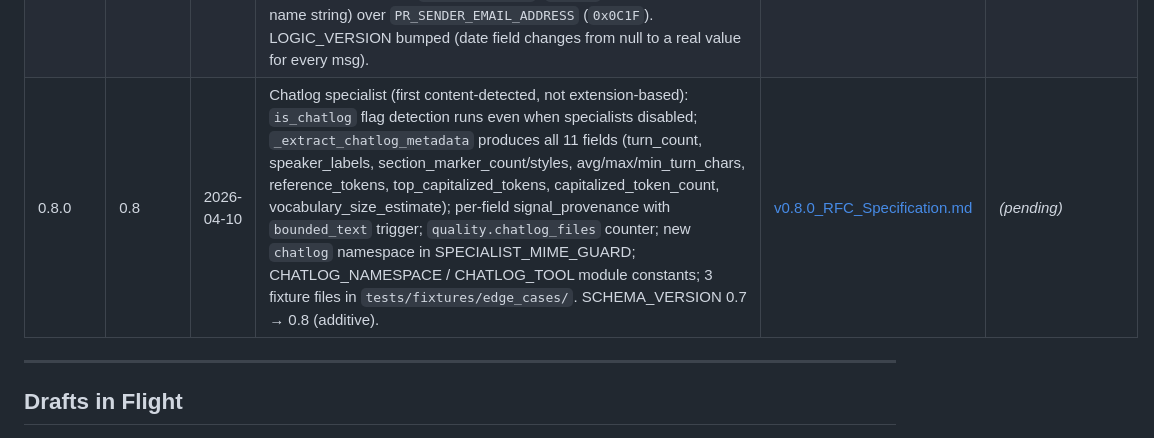
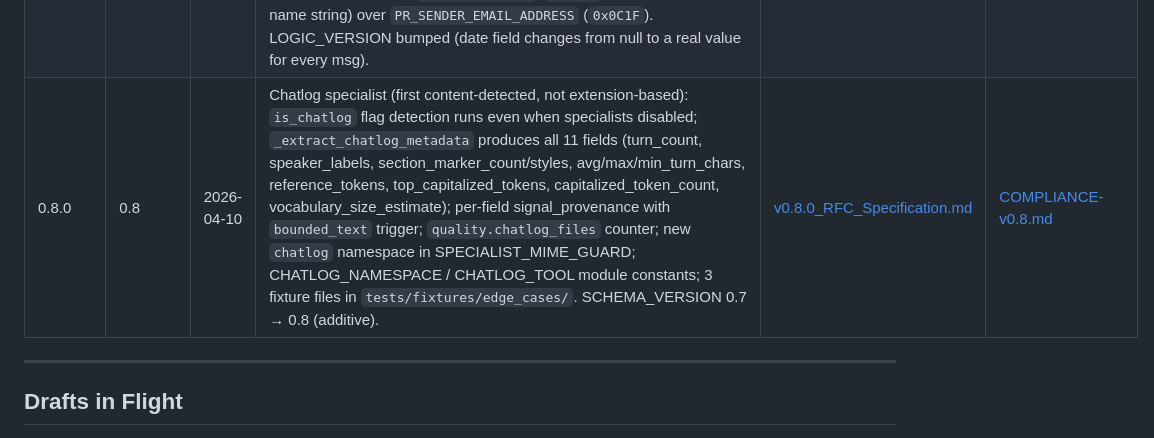
Before and after one commit to russalo/file-observer, a Markdown page: docs/HISTORY.md, the part around the change. Rendered like a GitHub page.

Commit message:
docs: link v0.8.0 row to COMPLIANCE-v0.8.md
Follow-up to 6094003. The compliance report exists, so HISTORY.md's
v0.8.0 row should no longer say '(pending)'.

Co-Authored-By: Claude Opus 4.6 (1M context) <noreply@anthropic.com>

```diff
--- a/docs/HISTORY.md
+++ b/docs/HISTORY.md
@@ -25,7 +25,7 @@ This is the running index of all scanner versions, their specifications, and the
 | 0.7.0 | 0.7 | 2026-04-10 | XLS specialist (BIFF8 BoundSheet8 parsing), spreadsheet format field (biff/ooxml), safety_flags (has_javascript/has_macros/has_ole_objects/has_external_references), ScanQuality block (clean/degraded/error/mismatch/polyglot/safety counts) | [v0.7.0_RFC_Specification.md](v0.7.0_RFC_Specification.md) | _(no compliance report)_ |
 | 0.7.1 | 0.7 | 2026-04-10 | **Patch release.** UTF-16/UTF-32 BOM detection in `detect_binary` (UTF-16 text files were being routed to binary_only because of interleaved NULs in UTF-16 ASCII content). OLE2 specialists (`.msg`, `.doc`, `.xls`) now receive the file path instead of the 8KB sample buffer — olefile cannot follow FAT sector chains from a head-only buffer, so all three were 100% failing on real-world files. Both bugs found from real-world corpus scanning. LOGIC_VERSION bumped (routing changes for UTF-16 text; extraction succeeds where it previously failed). | _(part of v0.7)_ | _(part of v0.7)_ |
 | 0.7.2 | 0.7 | 2026-04-10 | **Patch release.** Two MSG specialist bugs found from the v0.7.1 patched rescan. (1) `date` field was 0% populated — the code read property `0x0047` as a string substg, but fixed-length properties like FILETIME live in the MAPI properties stream (`__properties_version1.0`), not in substg streams. New MAPI parser walks the 16-byte property entries and reads `PR_CLIENT_SUBMIT_TIME` (`0x0039`, `PT_SYSTIME`), with fallback to `PR_MESSAGE_DELIVERY_TIME` (`0x0E06`); converts the Windows FILETIME to ISO 8601. The bug had been silently broken since the date field was added in v0.4. (2) `from` field returned the Exchange legacyDN for all Exchange-sourced messages; reorder the lookup chain to prefer `PR_SENDER_NAME` (`0x0C1A`, always a display name string) over `PR_SENDER_EMAIL_ADDRESS` (`0x0C1F`). LOGIC_VERSION bumped (date field changes from null to a real value for every msg). | _(part of v0.7)_ | _(part of v0.7)_ |
-| 0.8.0 | 0.8 | 2026-04-10 | Chatlog specialist (first content-detected, not extension-based): `is_chatlog` flag detection runs even when specialists disabled; `_extract_chatlog_metadata` produces all 11 fields (turn_count, speaker_labels, section_marker_count/styles, avg/max/min_turn_chars, reference_tokens, top_capitalized_tokens, capitalized_token_count, vocabulary_size_estimate); per-field signal_provenance with `bounded_text` trigger; `quality.chatlog_files` counter; new `chatlog` namespace in SPECIALIST_MIME_GUARD; CHATLOG_NAMESPACE / CHATLOG_TOOL module constants; 3 fixture files in `tests/fixtures/edge_cases/`. SCHEMA_VERSION 0.7 → 0.8 (additive). | [v0.8.0_RFC_Specification.md](v0.8.0_RFC_Specification.md) | _(pending)_ |
+| 0.8.0 | 0.8 | 2026-04-10 | Chatlog specialist (first content-detected, not extension-based): `is_chatlog` flag detection runs even when specialists disabled; `_extract_chatlog_metadata` produces all 11 fields (turn_count, speaker_labels, section_marker_count/styles, avg/max/min_turn_chars, reference_tokens, top_capitalized_tokens, capitalized_token_count, vocabulary_size_estimate); per-field signal_provenance with `bounded_text` trigger; `quality.chatlog_files` counter; new `chatlog` namespace in SPECIALIST_MIME_GUARD; CHATLOG_NAMESPACE / CHATLOG_TOOL module constants; 3 fixture files in `tests/fixtures/edge_cases/`. SCHEMA_VERSION 0.7 → 0.8 (additive). | [v0.8.0_RFC_Specification.md](v0.8.0_RFC_Specification.md) | [COMPLIANCE-v0.8.md](COMPLIANCE-v0.8.md) |
 
 ---
 
```
